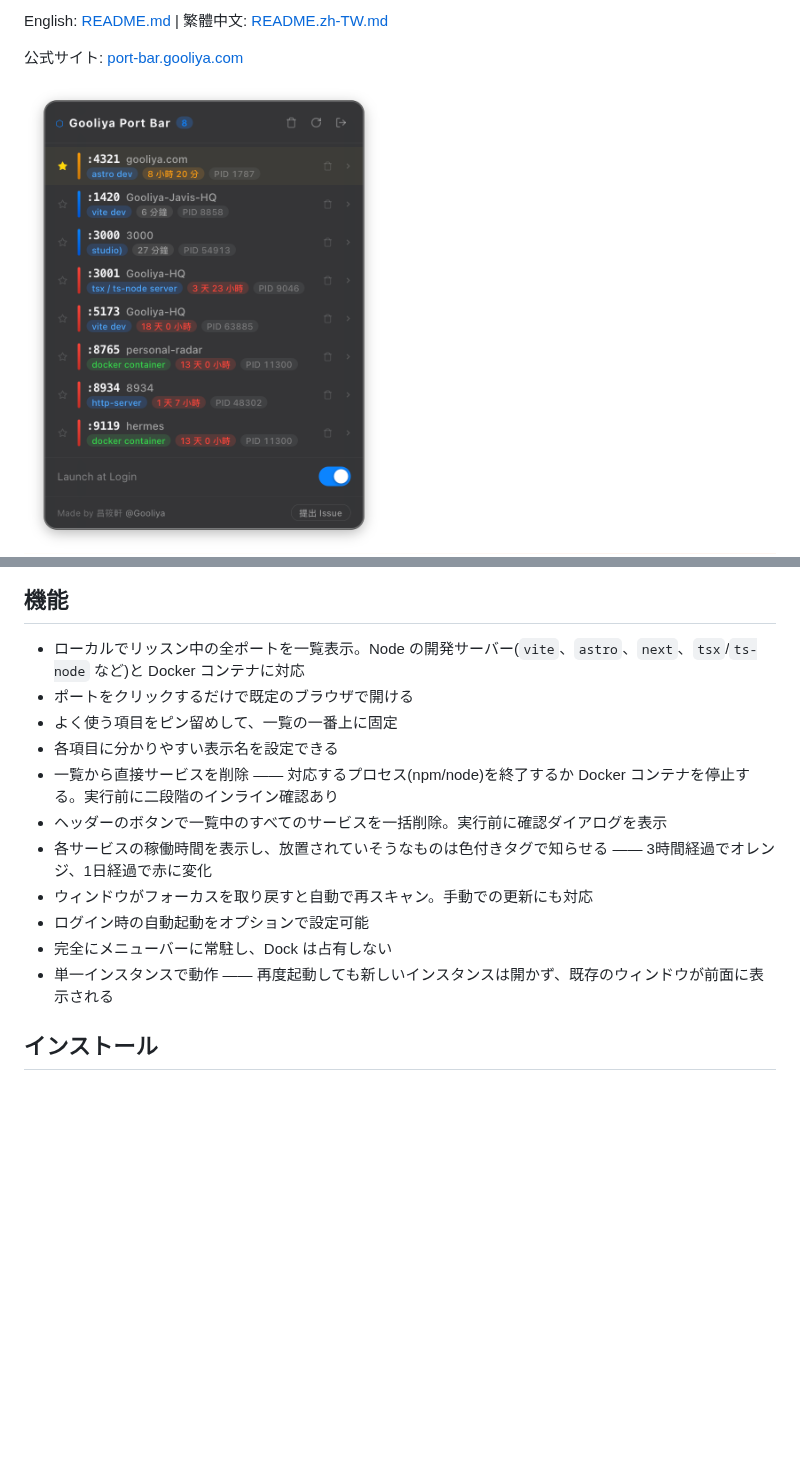
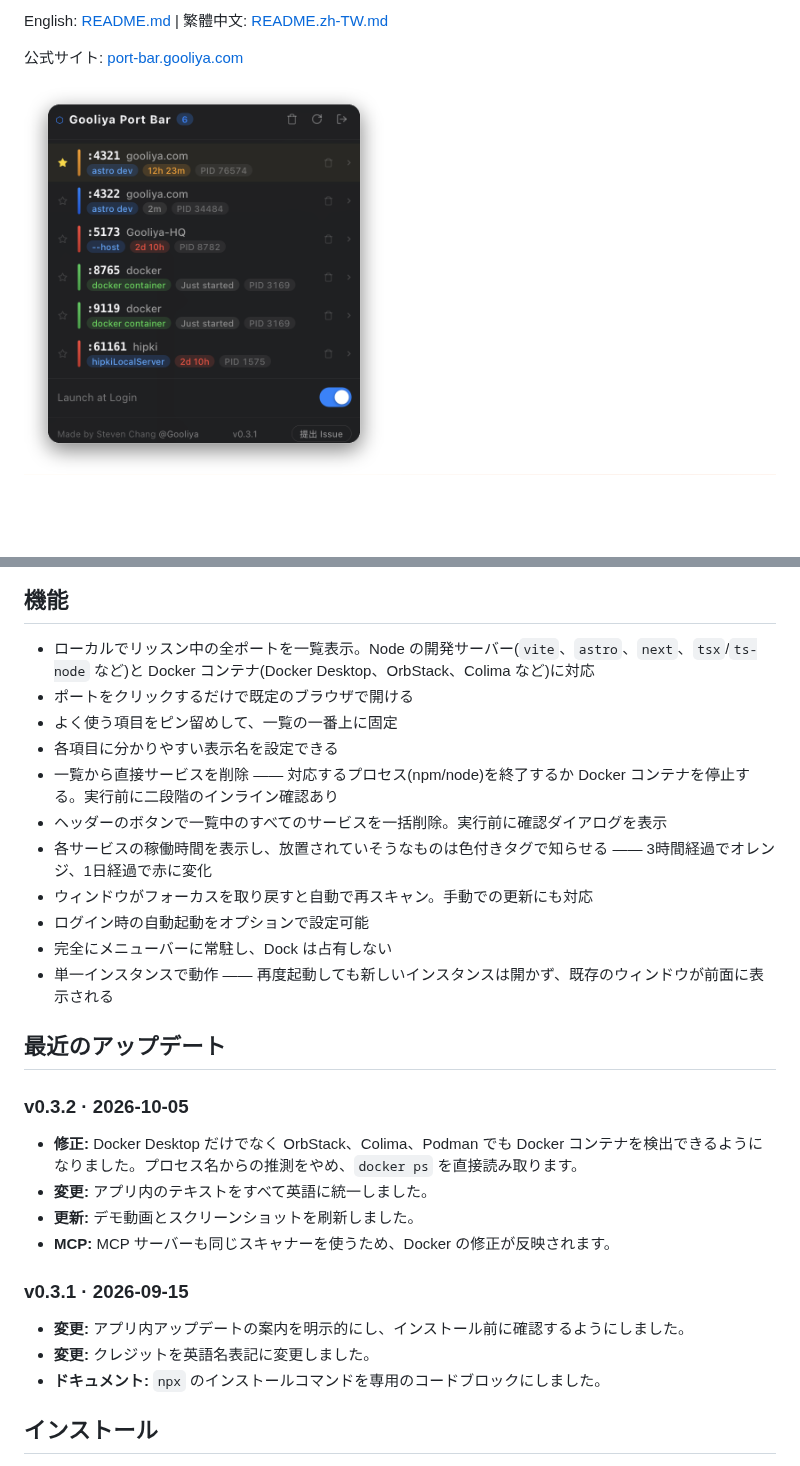
Before and after one commit to imsyuan/gooliya-port-bar, a Markdown page: README.ja.md, 2 parts joined by grey strips. Drawn GitHub-style; pictures changed too: assets/screenshot.png; blank space fills up the shorter version.

```diff
--- a/README.ja.md
+++ b/README.ja.md
@@ -14,7 +14,7 @@ English: [README.md](./README.md) | 繁體中文: [README.zh-TW.md](./README.zh-
 
 ## 機能
 
-- ローカルでリッスン中の全ポートを一覧表示。Node の開発サーバー(`vite`、`astro`、`next`、`tsx`/`ts-node` など)と Docker コンテナに対応
+- ローカルでリッスン中の全ポートを一覧表示。Node の開発サーバー(`vite`、`astro`、`next`、`tsx`/`ts-node` など)と Docker コンテナ(Docker Desktop、OrbStack、Colima など)に対応
 - ポートをクリックするだけで既定のブラウザで開ける
 - よく使う項目をピン留めして、一覧の一番上に固定
 - 各項目に分かりやすい表示名を設定できる
@@ -25,6 +25,19 @@ English: [README.md](./README.md) | 繁體中文: [README.zh-TW.md](./README.zh-
 - ログイン時の自動起動をオプションで設定可能
 - 完全にメニューバーに常駐し、Dock は占有しない
 - 単一インスタンスで動作 —— 再度起動しても新しいインスタンスは開かず、既存のウィンドウが前面に表示される
+
+## 最近のアップデート
+
+### v0.3.2 · 2026-10-05
+- **修正:** Docker Desktop だけでなく OrbStack、Colima、Podman でも Docker コンテナを検出できるようになりました。プロセス名からの推測をやめ、`docker ps` を直接読み取ります。
+- **変更:** アプリ内のテキストをすべて英語に統一しました。
+- **更新:** デモ動画とスクリーンショットを刷新しました。
+- **MCP:** MCP サーバーも同じスキャナーを使うため、Docker の修正が反映されます。
+
+### v0.3.1 · 2026-09-15
+- **変更:** アプリ内アップデートの案内を明示的にし、インストール前に確認するようにしました。
+- **変更:** クレジットを英語名表記に変更しました。
+- **ドキュメント:** `npx` のインストールコマンドを専用のコードブロックにしました。
 
 ## インストール
 
```
Also changed, not shown: README.md (+14 -1 lines), README.zh-TW.md (+14 -1 lines).
